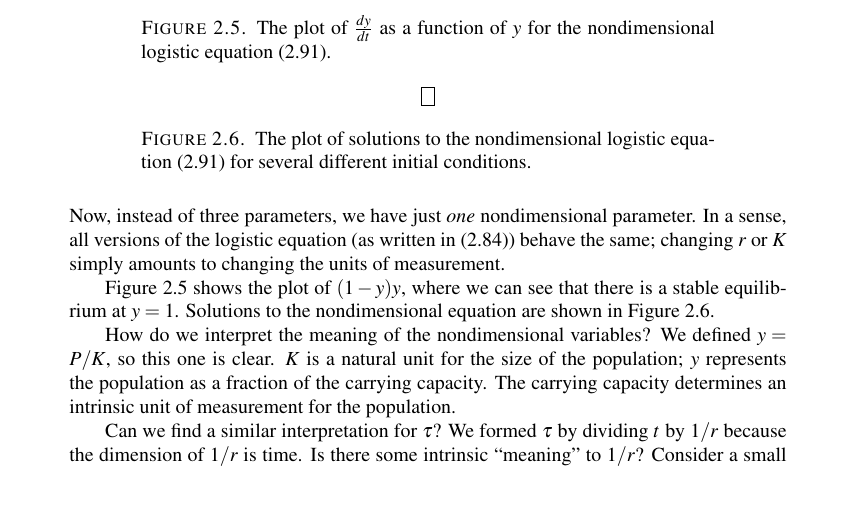
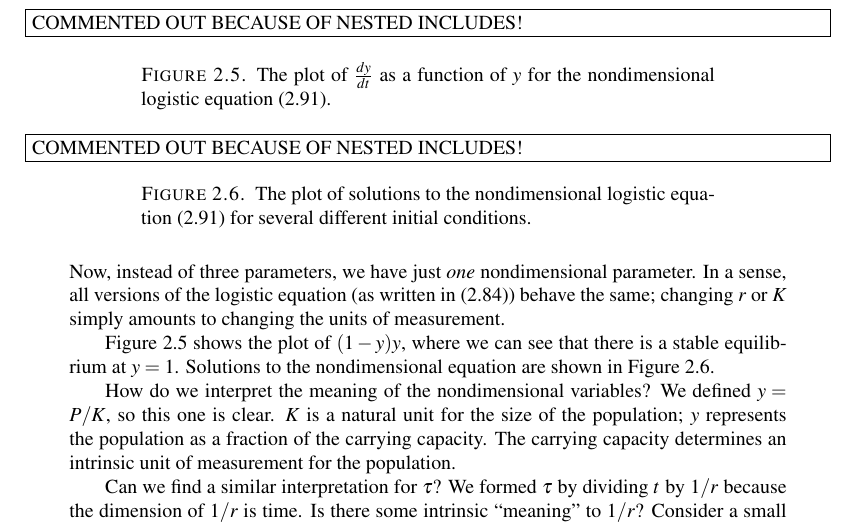
Before and after one commit to WarrenWeckesser/math-modelling-book, a LaTeX thesis (IMM.tex, which reads chapter_Differential_Equations.tex): part of page 35 of 158, cut at the place of the change, the shorter picture padded with empty space. Compiled offline with pdfLaTeX.

Commit message:
Added some text to remind me of a problem with nested includes
git-svn-id: svn+ssh://www.warrenweckesser.net/srv/svn/IMM@176 d78809a7-3d02-0410-b379-a10841dac46b

```diff
--- a/chapter_Differential_Equations.tex
+++ b/chapter_Differential_Equations.tex
@@ -1455,6 +1455,7 @@ in Figure~\ref{fig:logisticsolutionsplot}.
 \centerline{%
 \framebox{%
 \parbox{5.5in}{%
+COMMENTED OUT BECAUSE OF NESTED INCLUDES!
 %\include{logisticplots2/logisticrhs}
 }}}
 \caption{The plot of $\frac{dy}{dt}$ as a function of $y$
@@ -1465,6 +1466,7 @@ for the nondimensional logistic equation~\eqref{eqn:logisticnondim}.}
 \centerline{%
 \framebox{%
 \parbox{5.5in}{%
+COMMENTED OUT BECAUSE OF NESTED INCLUDES!
 %\include{logisticplots2/logisticsolutions}
 }}}
 \caption{The plot of solutions to the nondimensional
```
